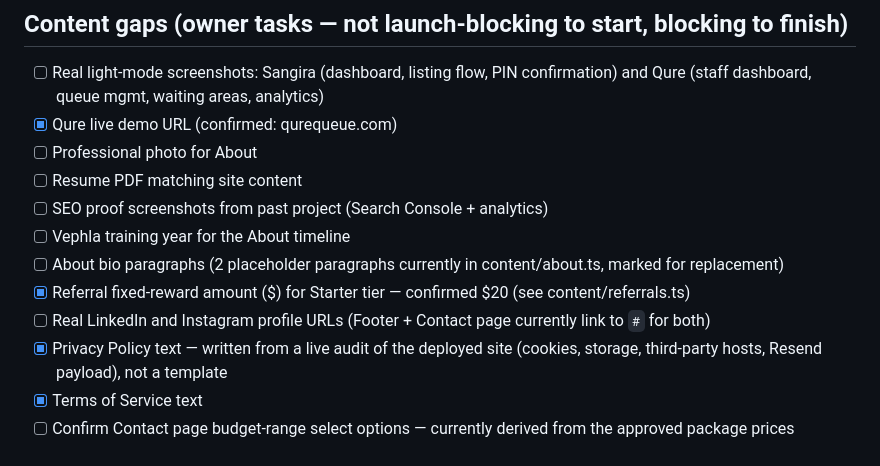
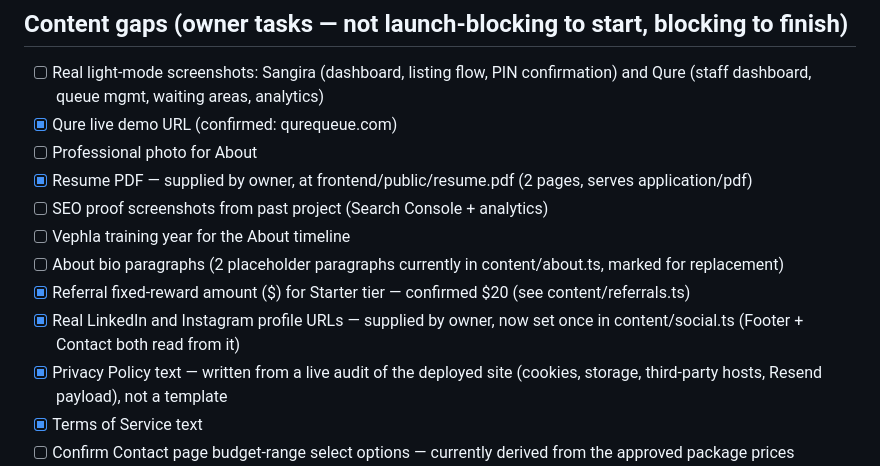
Before and after one commit to dazeez1/portfolio, a Markdown page: Roadmap.md, the part around the change. Drawn GitHub-style.

Commit message:
docs: tick resume pdf and social urls in roadmap

```diff
--- a/Roadmap.md
+++ b/Roadmap.md
@@ -68,12 +68,12 @@ Build order is sequential — a phase starts only when the previous one is appro
 - [ ] Real light-mode screenshots: Sangira (dashboard, listing flow, PIN confirmation) and Qure (staff dashboard, queue mgmt, waiting areas, analytics)
 - [x] Qure live demo URL (confirmed: qurequeue.com)
 - [ ] Professional photo for About
-- [ ] Resume PDF matching site content
+- [x] Resume PDF — supplied by owner, at frontend/public/resume.pdf (2 pages, serves application/pdf)
 - [ ] SEO proof screenshots from past project (Search Console + analytics)
 - [ ] Vephla training year for the About timeline
 - [ ] About bio paragraphs (2 placeholder paragraphs currently in content/about.ts, marked for replacement)
 - [x] Referral fixed-reward amount ($) for Starter tier — confirmed $20 (see content/referrals.ts)
-- [ ] Real LinkedIn and Instagram profile URLs (Footer + Contact page currently link to `#` for both)
+- [x] Real LinkedIn and Instagram profile URLs — supplied by owner, now set once in content/social.ts (Footer + Contact both read from it)
 - [x] Privacy Policy text — written from a live audit of the deployed site (cookies, storage, third-party hosts, Resend payload), not a template
 - [x] Terms of Service text
 - [ ] Confirm Contact page budget-range select options — currently derived from the approved package prices (Section 4), not owner-specified; see content/contact.ts
```
